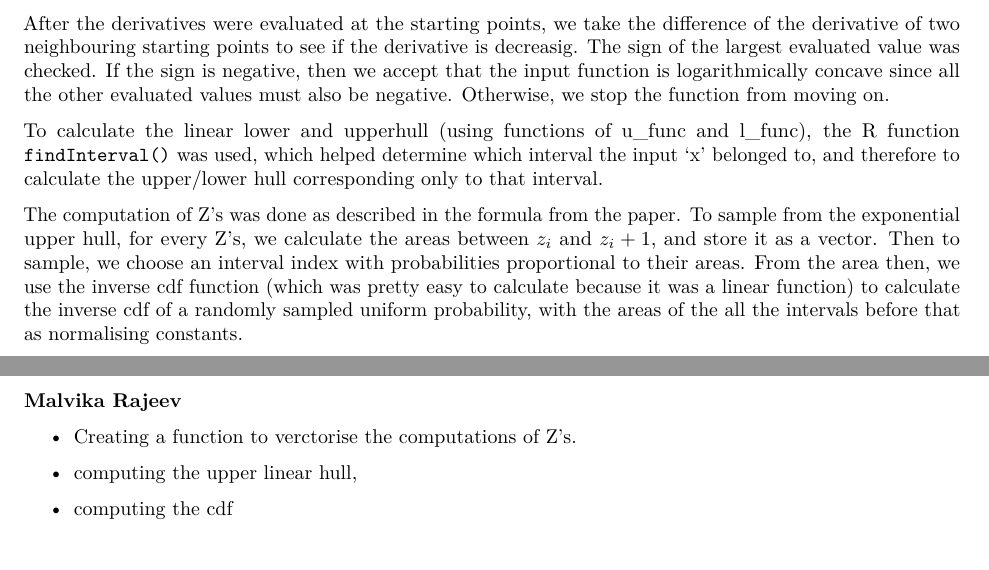
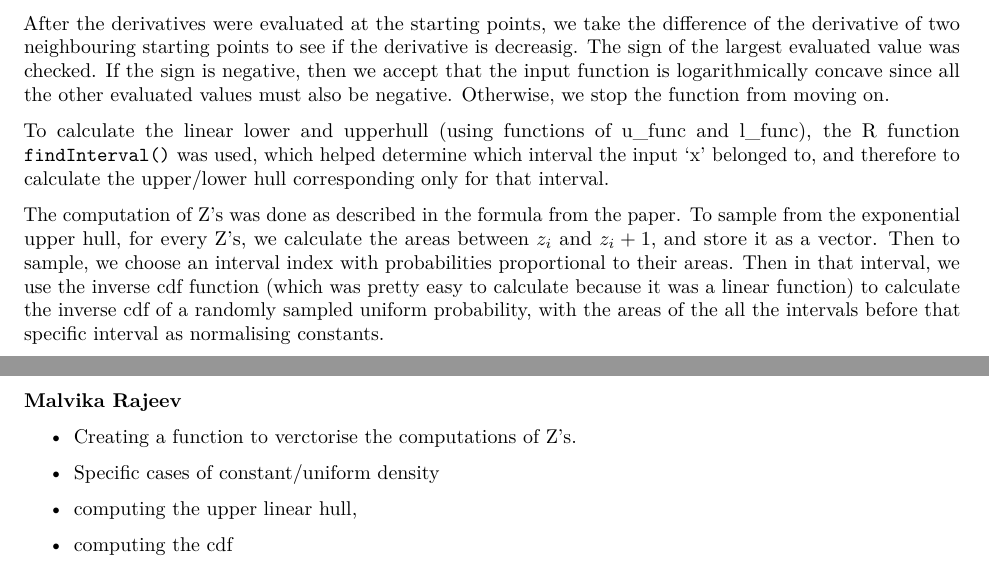
Before and after one commit to rokjunlee/ars, an R Markdown document (ARS-Explanation.Rmd): two parts of pages 2 and 3 of 4, joined at a grey line, cut so that both start at the same text. Rendered offline with R 4.5, knitr and Pandoc, then LaTeX, with nearby package versions.

Commit message:
Update ARS-Explanation.Rmd

```diff
--- a/ARS-Explanation.Rmd
+++ b/ARS-Explanation.Rmd
@@ -51,9 +51,10 @@ Next step is to determine if the input function is **logarithmically concave or
 
 After the derivatives were evaluated at the starting points, we take the difference of the derivative of two neighbouring starting points to see if the derivative is decreasig. The sign of the largest evaluated value was checked. If the sign is negative, then we accept that the input function is logarithmically concave since all the other evaluated values must also be negative. Otherwise, we stop the function from moving on.
 
-To calculate the linear lower and upperhull (using functions of u_func and l_func), the R function `findInterval()` was used, which helped determine which interval the input 'x' belonged to, and therefore to calculate the upper/lower hull corresponding only to that interval.
+To calculate the linear lower and upperhull (using functions of u_func and l_func), the R function `findInterval()` was used, which helped determine which interval the input 'x' belonged to, and therefore to calculate the upper/lower hull corresponding only for that interval.
 
-The computation of Z's was done as described in the formula from the paper. To sample from the exponential upper hull, for every Z's, we calculate the areas between $z_i$ and  $z_i+1$, and store it as a vector. Then to sample, we choose an interval index with probabilities proportional to their areas. From the area then, we use the inverse cdf function (which was pretty easy to calculate because it was a linear function) to calculate the inverse cdf of a randomly sampled uniform probability, with the areas of the all the intervals before that as normalising constants.
+The computation of Z's was done as described in the formula from the paper. To sample from the exponential upper hull, for every Z's, we calculate the areas between $z_i$ and  $z_i+1$, and store it as a vector. Then to sample, we choose an interval index with probabilities proportional to their areas.
+Then in that interval, we use the inverse cdf function (which was pretty easy to calculate because it was a linear function) to calculate the inverse cdf of a randomly sampled uniform probability, with the areas of the all the intervals before that specific interval as normalising constants.
 
 
 For each point (named xstar) randomly generalized using the `s_k_sample` function, we use the squeezing and rejection test as methods of rejecting or accepting. Specifically, if the xstar passes the squeezing test formed by the upper and lower hull functions, then it is accepted at the squeezing step, and thus will not go through the rejection test. Otherwise, if the xstar failed to go through the squeezing test, it will proceed to the rejection test formed by the h density function and the upper hull function. If xstar passes the rejection test, it will be accepted; otherwise, xstar will be rejected. Additionally, if xstar failed to pass the sqeezing test, and once `h(x)` and `dh(x)` are evaluated, we will update the starting point vector by adding xstar to the vector of starting points, and sort the starting points again to ensure that the starting points are in ascending order.
@@ -77,6 +78,8 @@ Although we divided the task as below, we all contributed to all the tasks to so
 
 #### Malvika Rajeev
 * Creating a function to verctorise the computations of Z's.
+
+* Specific cases of constant/uniform density
 
 * computing the upper linear hull,
 
```
Also changed, not shown: ARS-Explanation.Rmd (2 more changed lines).
